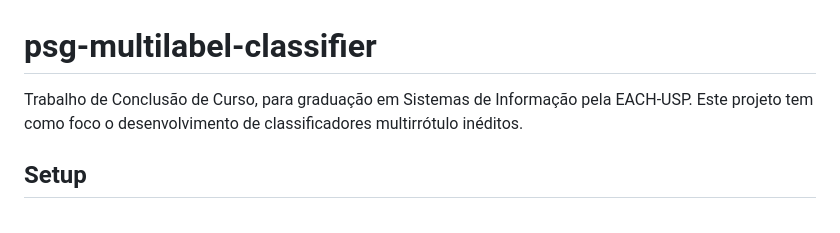
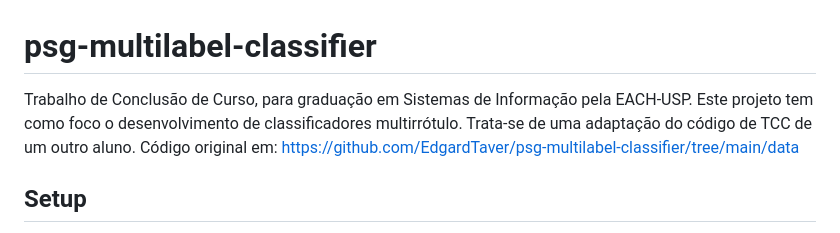
Before and after one commit to junhayashii/psg-multilabel, a Markdown page: README.md, the part around the change. Drawn GitHub-style.

```diff
--- a/README.md
+++ b/README.md
@@ -1,6 +1,7 @@
 # psg-multilabel-classifier
 
-Trabalho de Conclusão de Curso, para graduação em Sistemas de Informação pela EACH-USP. Este projeto tem como foco o desenvolvimento de classificadores multirrótulo inéditos.
+Trabalho de Conclusão de Curso, para graduação em Sistemas de Informação pela EACH-USP. Este projeto tem como foco o desenvolvimento de classificadores multirrótulo.
+Trata-se de uma adaptação do código de TCC de um outro aluno. Código original em:  https://github.com/EdgardTaver/psg-multilabel-classifier/tree/main/data
 
 ## Setup
 
```
